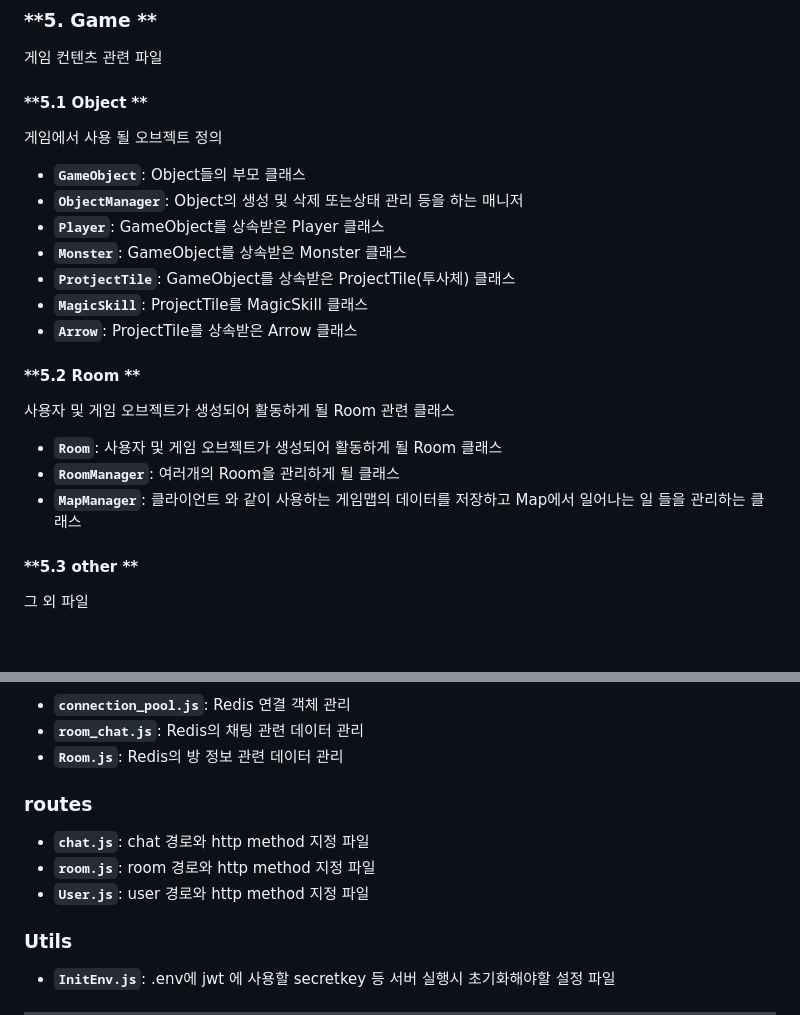
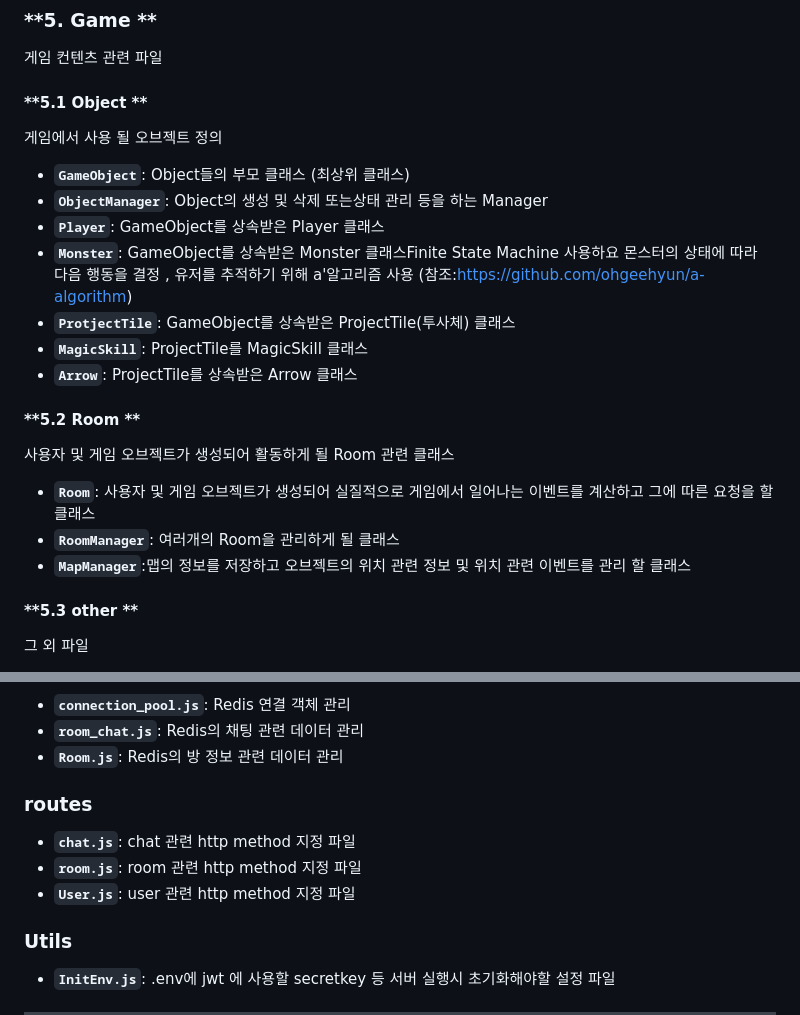
Before and after one commit to ohgeehyun/Server_A, a Markdown page: README.md, 2 parts joined by grey strips. Drawn GitHub-style; blank space fills up the shorter version.

```diff
--- a/README.md
+++ b/README.md
@@ -132,18 +132,18 @@ IOCP 기반 네트워크 통신:
   게임 컨텐츠 관련 파일
   #### **5.1 Object  **
   게임에서 사용 될 오브젝트 정의
-  - **`GameObject`**: Object들의 부모 클래스
-  - **`ObjectManager`**: Object의 생성 및 삭제 또는상태 관리 등을 하는 매니저
+  - **`GameObject`**: Object들의 부모 클래스 (최상위 클래스)
+  - **`ObjectManager`**: Object의 생성 및 삭제 또는상태 관리 등을 하는 Manager
   - **`Player`**: GameObject를 상속받은 Player 클래스
-  - **`Monster`**: GameObject를 상속받은 Monster 클래스
+  - **`Monster`**: GameObject를 상속받은 Monster 클래스Finite State Machine 사용하요 몬스터의 상태에 따라 다음 행동을 결정 , 유저를 추적하기 위해 a'알고리즘 사용 (참조:https://github.com/ohgeehyun/a-algorithm)
   - **`ProtjectTile`**: GameObject를 상속받은 ProjectTile(투사체) 클래스
   - **`MagicSkill`**: ProjectTile를 MagicSkill 클래스
   - **`Arrow`**: ProjectTile를 상속받은 Arrow 클래스
   #### **5.2 Room  **
   사용자 및 게임 오브젝트가 생성되어 활동하게 될 Room 관련 클래스
-  - **`Room`**: 사용자 및 게임 오브젝트가 생성되어 활동하게 될 Room 클래스
+  - **`Room`**: 사용자 및 게임 오브젝트가 생성되어 실질적으로 게임에서 일어나는 이벤트를 계산하고 그에 따른 요청을 할 클래스
   - **`RoomManager`**: 여러개의 Room을 관리하게 될 클래스
-  - **`MapManager`**: 클라이언트 와 같이 사용하는 게임맵의 데이터를 저장하고 Map에서 일어나는 일 들을 관리하는 클래스
+  - **`MapManager`**:맵의 정보를 저장하고 오브젝트의 위치 관련 정보 및 위치 관련 이벤트를 관리 할 클래스
   #### **5.3 other  **
   그 외 파일
   - **`Server.cpp`**: 프로그램 시작점 (main)
@@ -188,9 +188,9 @@ IOCP 기반 네트워크 통신:
   - **`room_chat.js`**: Redis의 채팅 관련 데이터 관리
   - **`Room.js`**:  Redis의 방 정보 관련 데이터 관리
  ### **routes**
-  - **`chat.js`**: chat 경로와 http method 지정 파일
-  - **`room.js`**: room 경로와 http method 지정 파일
-  - **`User.js`**: user 경로와 http method 지정 파일
+  - **`chat.js`**: chat 관련 http method 지정 파일
+  - **`room.js`**: room 관련 http method 지정 파일
+  - **`User.js`**: user 관련 http method 지정 파일
  ### **Utils**
   - **`InitEnv.js`**: .env에 jwt 에 사용할 secretkey 등 서버 실행시 초기화해야할 설정 파일
 
```
